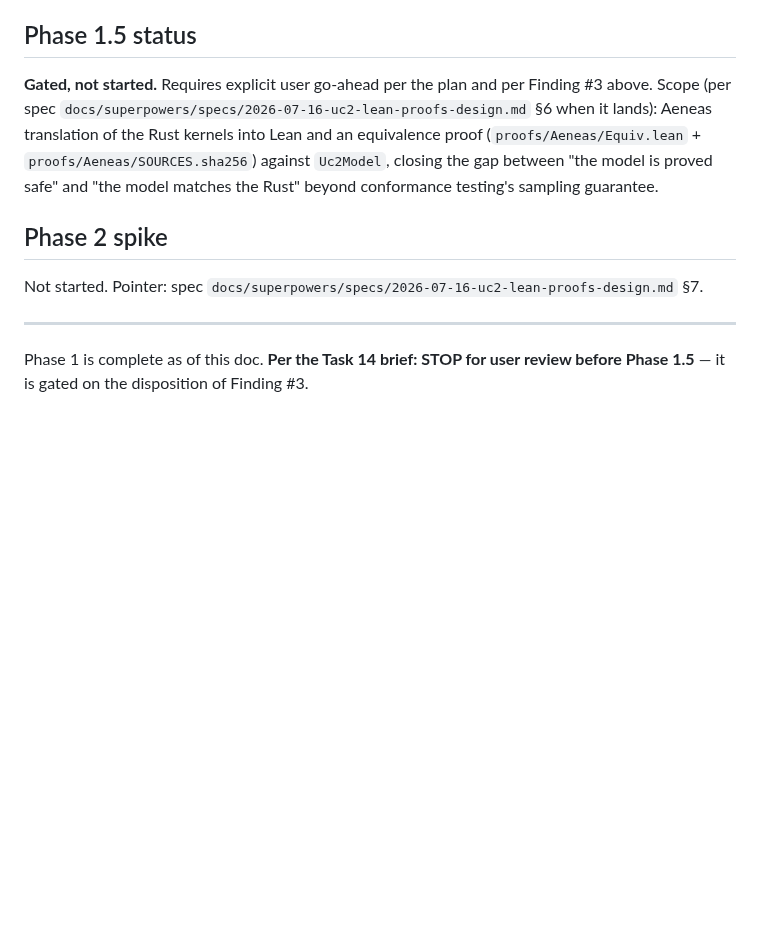
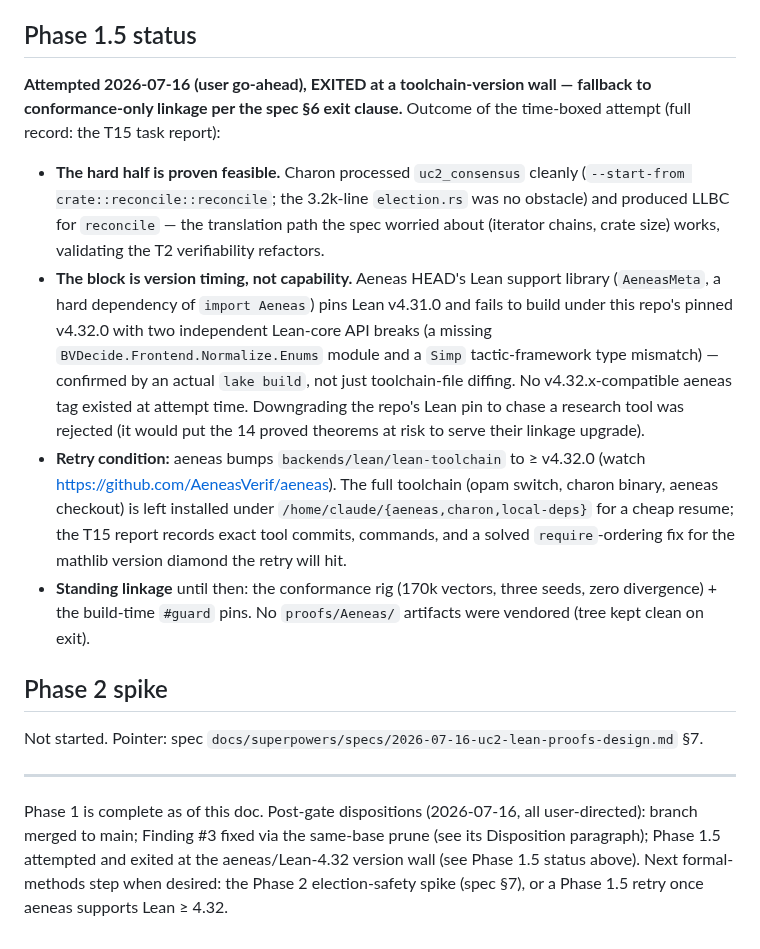
Before and after one commit to PeterKnego/ultima_cluster, a Markdown page: docs/benchmarks/uc2-lean-gate-2026-07-16.md, the part around the change. Drawn GitHub-style; blank space fills up the shorter version.

Commit message:
docs(benchmarks): Phase 1.5 outcome — Aeneas attempt EXITED at Lean-4.32 version wall
Charon translation of reconcile SUCCEEDED (feasibility proven); aeneas's
Lean support lib pins v4.31.0 and breaks under our v4.32.0 (two Lean-core
API breaks, verified by lake build). No compatible tag yet; downgrading our
pin rejected. Fallback: conformance-only linkage. Retry when aeneas bumps
its toolchain. Toolchain left installed for cheap resume (T15 report).

```diff
--- a/docs/benchmarks/uc2-lean-gate-2026-07-16.md
+++ b/docs/benchmarks/uc2-lean-gate-2026-07-16.md
@@ -220,12 +220,34 @@ real gap in the Rust that the proof work surfaced but did not itself resolve.
 
 ## Phase 1.5 status
 
-**Gated, not started.** Requires explicit user go-ahead per the plan and per
-Finding #3 above. Scope (per spec `docs/superpowers/specs/2026-07-16-uc2-lean-proofs-design.md`
-§6 when it lands): Aeneas translation of the Rust kernels into Lean and an
-equivalence proof (`proofs/Aeneas/Equiv.lean` + `proofs/Aeneas/SOURCES.sha256`)
-against `Uc2Model`, closing the gap between "the model is proved safe" and
-"the model matches the Rust" beyond conformance testing's sampling guarantee.
+**Attempted 2026-07-16 (user go-ahead), EXITED at a toolchain-version wall —
+fallback to conformance-only linkage per the spec §6 exit clause.** Outcome
+of the time-boxed attempt (full record: the T15 task report):
+
+- **The hard half is proven feasible.** Charon processed `uc2_consensus`
+  cleanly (`--start-from crate::reconcile::reconcile`; the 3.2k-line
+  `election.rs` was no obstacle) and produced LLBC for `reconcile` — the
+  translation path the spec worried about (iterator chains, crate size)
+  works, validating the T2 verifiability refactors.
+- **The block is version timing, not capability.** Aeneas HEAD's Lean
+  support library (`AeneasMeta`, a hard dependency of `import Aeneas`) pins
+  Lean v4.31.0 and fails to build under this repo's pinned v4.32.0 with two
+  independent Lean-core API breaks (a missing
+  `BVDecide.Frontend.Normalize.Enums` module and a `Simp` tactic-framework
+  type mismatch) — confirmed by an actual `lake build`, not just
+  toolchain-file diffing. No v4.32.x-compatible aeneas tag existed at
+  attempt time. Downgrading the repo's Lean pin to chase a research tool was
+  rejected (it would put the 14 proved theorems at risk to serve their
+  linkage upgrade).
+- **Retry condition:** aeneas bumps `backends/lean/lean-toolchain` to
+  ≥ v4.32.0 (watch https://github.com/AeneasVerif/aeneas). The full
+  toolchain (opam switch, charon binary, aeneas checkout) is left installed
+  under `/home/claude/{aeneas,charon,local-deps}` for a cheap resume; the
+  T15 report records exact tool commits, commands, and a solved
+  `require`-ordering fix for the mathlib version diamond the retry will hit.
+- **Standing linkage** until then: the conformance rig (170k vectors, three
+  seeds, zero divergence) + the build-time `#guard` pins. No
+  `proofs/Aeneas/` artifacts were vendored (tree kept clean on exit).
 
 ## Phase 2 spike
 
@@ -234,5 +256,9 @@ Not started. Pointer: spec `docs/superpowers/specs/2026-07-16-uc2-lean-proofs-de
 
 ---
 
-Phase 1 is complete as of this doc. **Per the Task 14 brief: STOP for user
-review before Phase 1.5** — it is gated on the disposition of Finding #3.
+Phase 1 is complete as of this doc. Post-gate dispositions (2026-07-16, all
+user-directed): branch merged to main; Finding #3 fixed via the same-base
+prune (see its Disposition paragraph); Phase 1.5 attempted and exited at the
+aeneas/Lean-4.32 version wall (see Phase 1.5 status above). Next formal-methods
+step when desired: the Phase 2 election-safety spike (spec §7), or a Phase 1.5
+retry once aeneas supports Lean ≥ 4.32.
```
